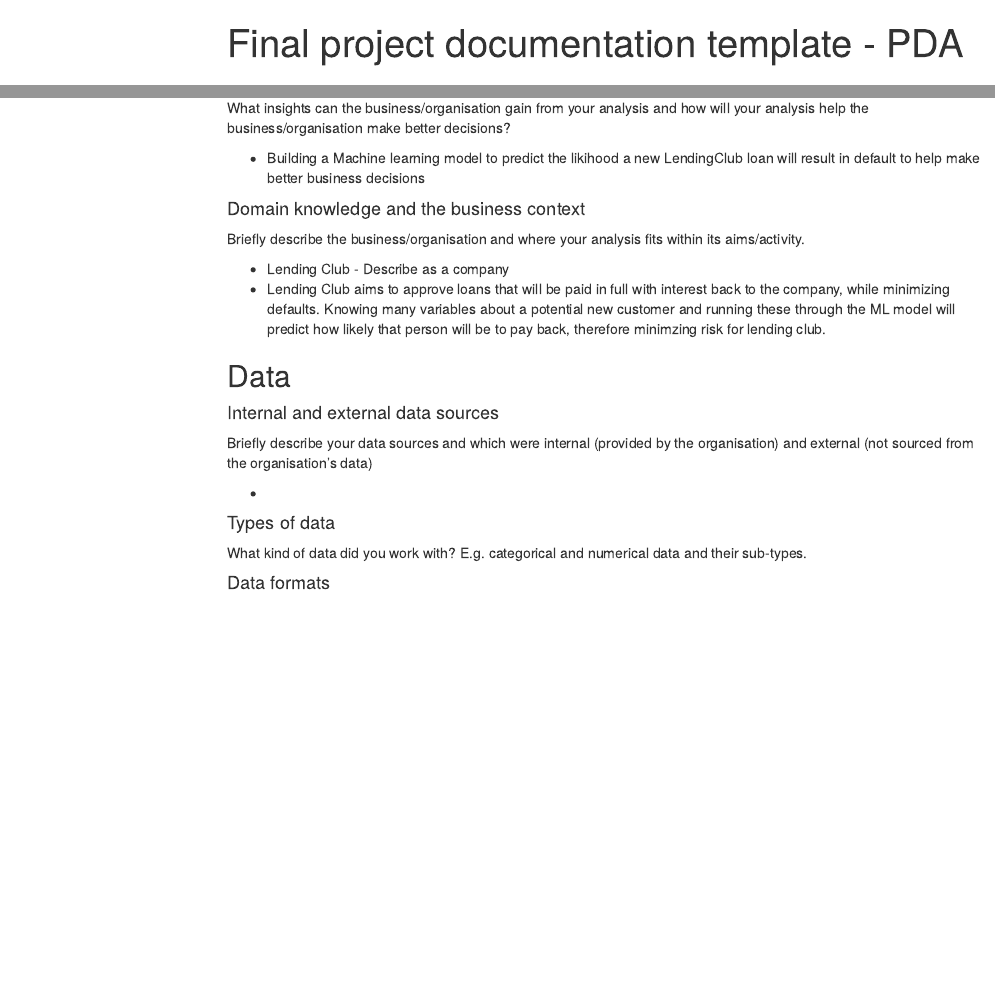
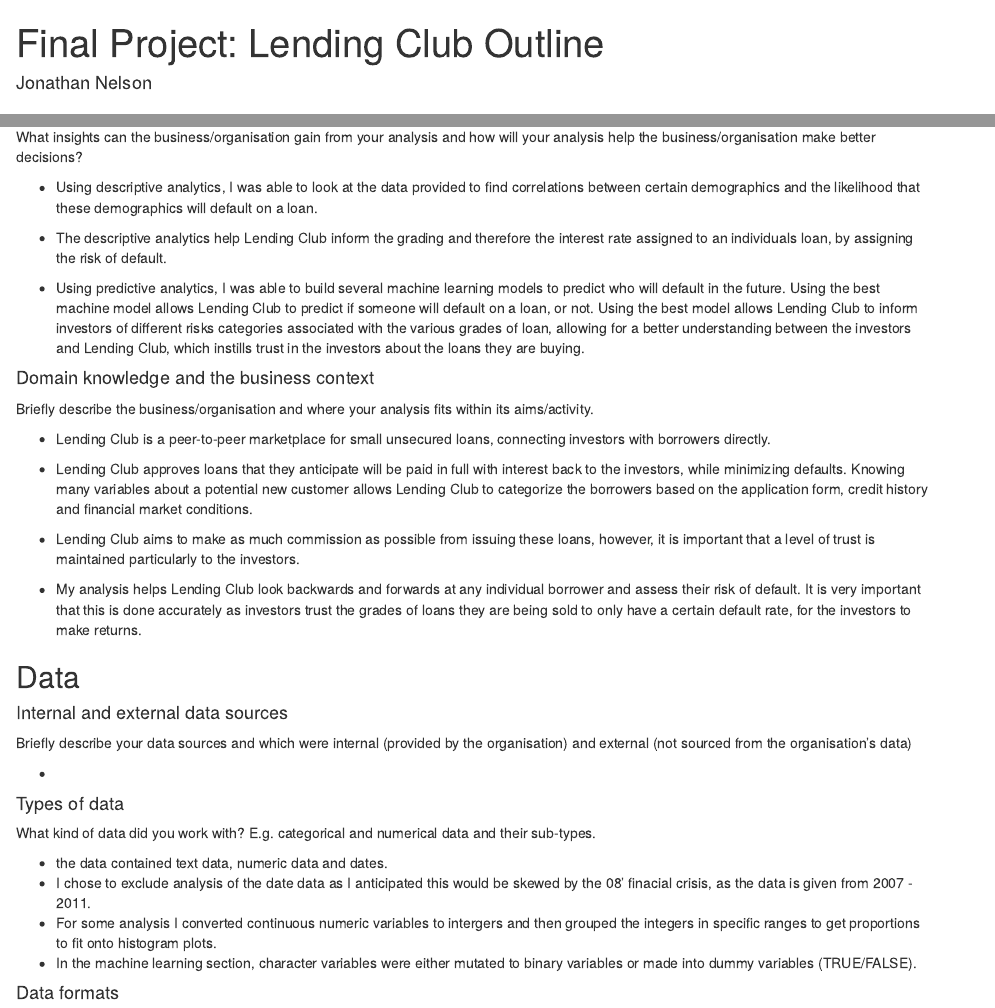
Before and after one commit to JonnyNelson1/final_project_codeclan, an R Markdown document (final_project_directory/final_project_plan_pda_template.Rmd): the page in a window 1100 px wide, from its top, and a second part further down, joined at a grey line. Rendered offline with R 4.5, knitr and Pandoc, with nearby package versions; a font, style sheet, LaTeX package, included part or bibliography that could not be used is replaced or left out; menus at the side of the page are left out.

Commit message:
template outline
outline half written

```diff
--- a/final_project_directory/final_project_plan_pda_template.Rmd
+++ b/final_project_directory/final_project_plan_pda_template.Rmd
@@ -1,4 +1 @@
 ---
-title: "Final project documentation template - PDA"
-output:
-  html_document:
@@ -9,7 +2,8 @@
-    pdf_document: default
-  word_document:
-    toc: yes
+title: "Final Project: Lending Club Outline"
+author: "Jonathan Nelson"
+output: html_document
 ---
+
 
 # General
 
@@ -43,14 +37,22 @@
 
 What insights can the business/organisation gain from your analysis and how will your analysis help the business/organisation make better decisions?
 
-* Building a Machine learning model to predict the likihood a new LendingClub loan will result in default to help make better business decisions
+* Using descriptive analytics, I was able to look at the data provided to find correlations between certain demographics and the likelihood that these demographics will default on a loan.
+* The descriptive analytics help Lending Club inform the grading and therefore the interest rate assigned to an individuals loan, by assigning the risk of default.
+
+* Using predictive analytics, I was able to build several machine learning models to predict who will default in the future. Using the best machine model allows Lending Club to predict if someone will default on a loan, or not. Using the best model allows Lending Club to inform investors of different risks categories associated with the various grades of loan, allowing for a better understanding between the investors and Lending Club, which instills trust in the investors about the loans they are buying.
 
 #### Domain knowledge and the business context
 
 Briefly describe the business/organisation and where your analysis fits within its aims/activity.
 
-* Lending Club - Describe as a company
-* Lending Club aims to approve loans that will be paid in full with interest back to the company, while minimizing defaults. Knowing many variables about a potential new customer and running these through the ML model will predict how likely that person will be to pay back, therefore minimzing risk for lending club.
+* Lending Club is a peer-to-peer marketplace for small unsecured loans, connecting investors with borrowers directly.
+
+* Lending Club approves loans that they anticipate will be paid in full with interest back to the investors, while minimizing defaults. Knowing many variables about a potential new customer allows Lending Club to categorize the borrowers based on the application form, credit history and financial market conditions.
+
+* Lending Club aims to make as much commission as possible from issuing these loans, however, it is important that a level of trust is maintained particularly to the investors.
+
+* My analysis helps Lending Club look backwards and forwards at any individual borrower and assess their risk of default. It is very important that this is done accurately as investors trust the grades of loans they are being sold to only have a certain default rate, for the investors to make returns.
 
 ## Data
 
@@ -64,9 +66,16 @@
 
 What kind of data did you work with? E.g. categorical and numerical data and their sub-types.
 
+* the data contained text data, numeric data and dates.
+* I chose to exclude analysis of the date data as I anticipated this would be skewed by the 08' finacial crisis, as the data is given from 2007 - 2011.
+* For some analysis I converted continuous numeric variables to intergers and then grouped the integers in specific ranges to get proportions to fit onto histogram plots.
+* In the machine learning section, character variables were either mutated to binary variables or made into dummy variables (TRUE/FALSE).
+
 #### Data formats
 
 What format did your data come in? E.g. all downloaded flat files (CSV) or any data from APIs, scraping etc.
+
+*
 
 #### Data quality and bias
 
--- /dev/null
+++ b/final_project_directory/www/custom.css
@@ -0,0 +1,5 @@
+.main-header .logo {
+  font-family: "Source Sans Pro","Helvetica Neue", Helvetica,Arial,sans-serif;
+  font-weight: bold;
+  font-size: 24px;
+}
```
Also changed, not shown: final_project_directory/final_project_plan_pda_template.html (added), final_project_directory/final_project_plan_pda_template.Rmd (4 more changed lines).
